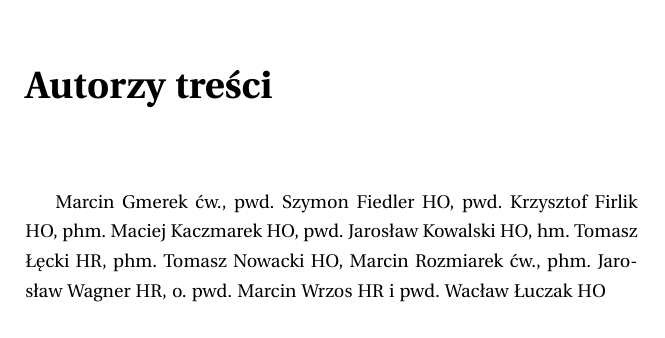
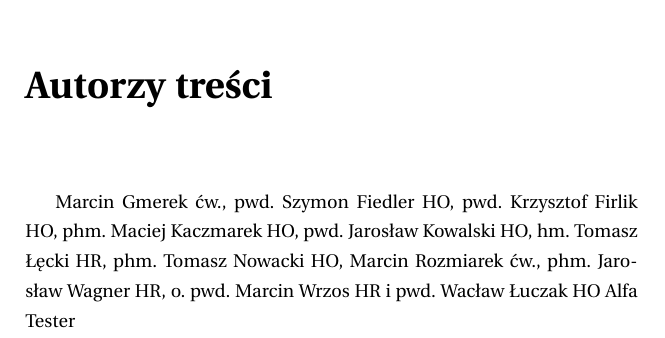
Before and after one commit to wacaw/otwartawiedzaharcerska, a LaTeX document (skryptzastepowych/sktyptzastepowych.tex, which reads skryptzastepowych/99-autorzy.tex): part of page 43 of 43, cut so that both start at the same text. Compiled offline with pdfLaTeX.

Commit message:
dodane moje imie

```diff
--- a/skryptzastepowych/99-autorzy.tex
+++ b/skryptzastepowych/99-autorzy.tex
@@ -11,3 +11,4 @@ Marcin Rozmiarek ćw.,
 phm. Jarosław Wagner HR,
 o. pwd. Marcin Wrzos HR
 i pwd. Wacław Łuczak HO
+Alfa Tester
```
Also changed, not shown: skryptzastepowych/sktyptzastepowych.pdf, 4 other files.
